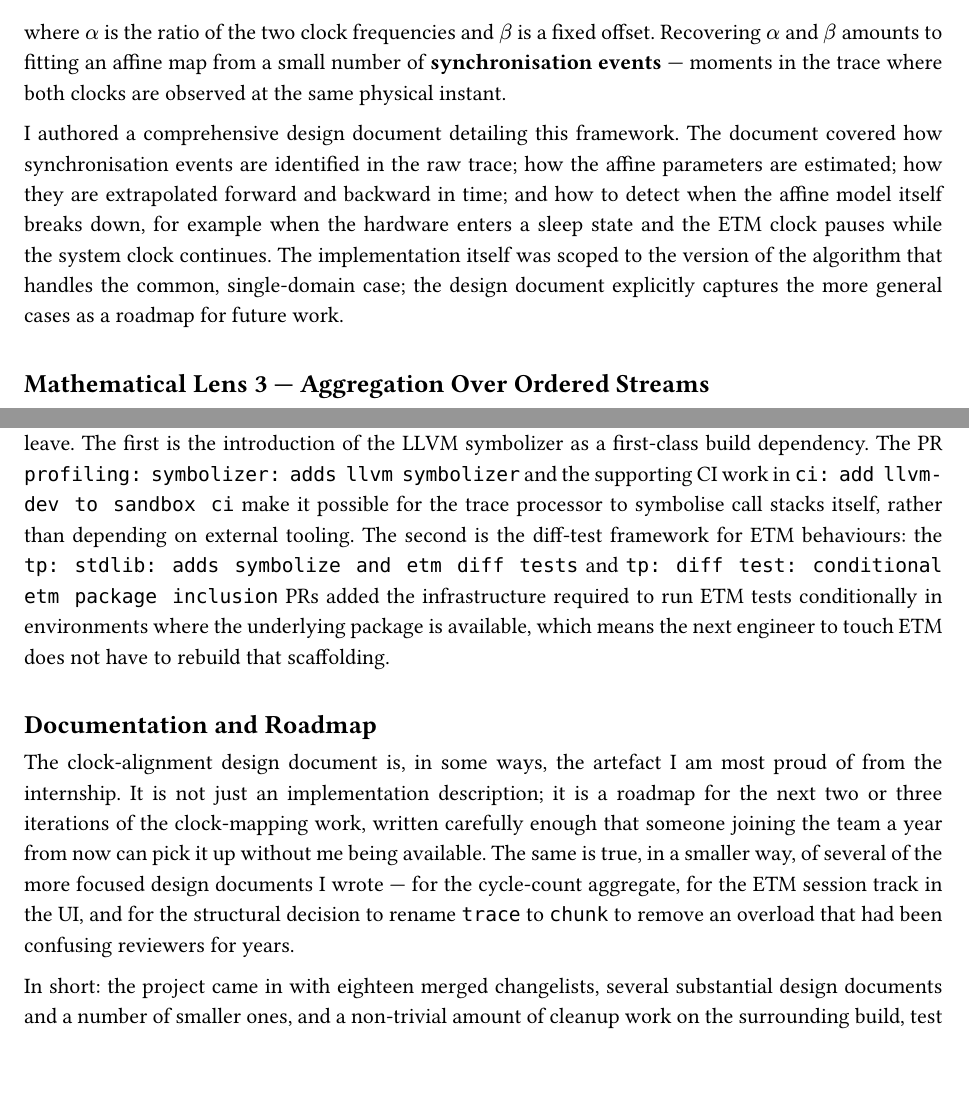
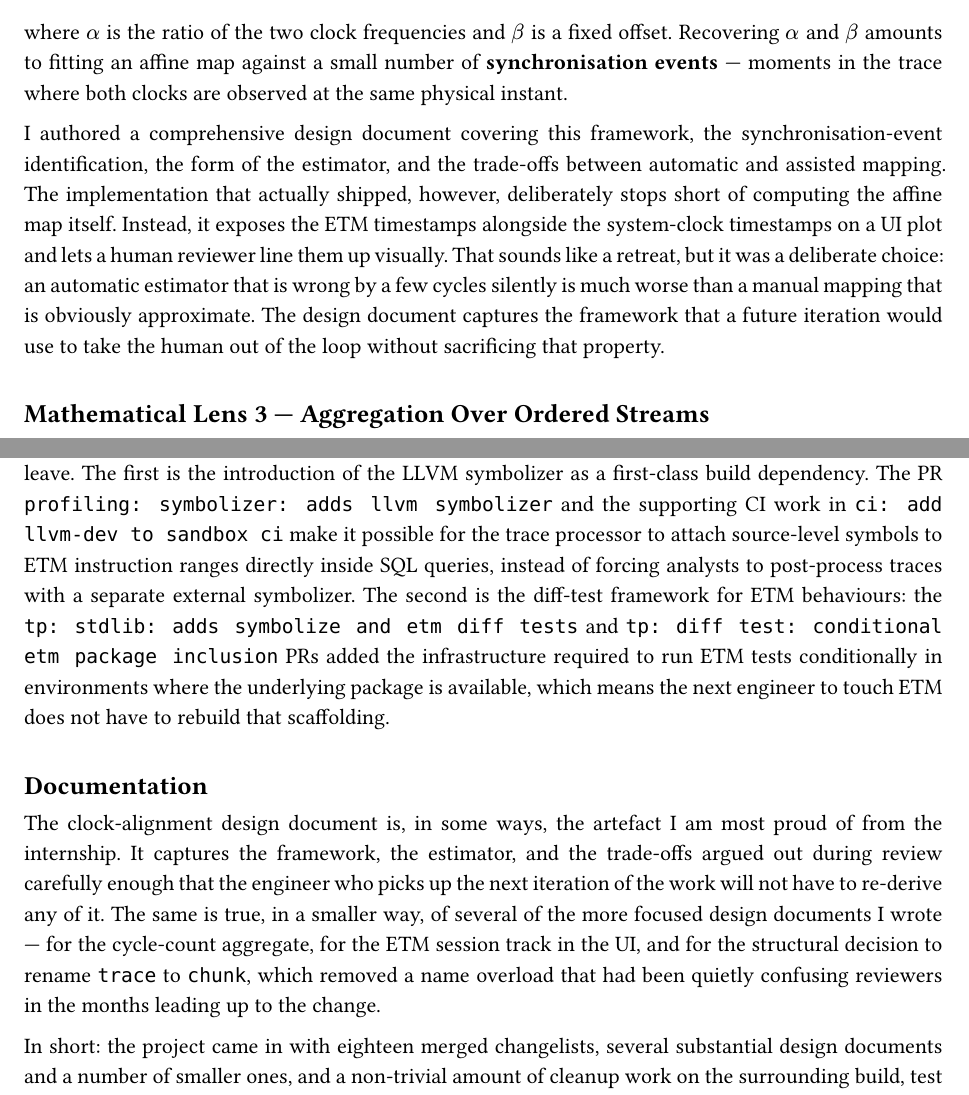
Before and after one commit to fouly-internship-auc/fouly-internship-auc.github.io, a Typst document (report/main.typ, which reads report/sections/02_work.typ, report/sections/03_coursework.typ, report/sections/05_industry_benefit.typ): two parts of pages 5 and 11 of 20, joined at a grey line, cut so that both start at the same text. Compiled offline with Typst 0.15.

Commit message:
correct the clock-mapping framing, vtable PR, LLVM motive, demo audience
  - §2 + §3 + MathLens2 slide: the shipped clock-mapping tool deliberately
    does NOT compute the affine fit. It exposes both clock timestamps on
    a UI plot and lets a human align them visually — a conservative
    choice to avoid silent estimator errors. The full estimator framework
    lives only in the design document. Reframes §2 and §3 around that.
  - §2: PR #1853 "symbolize vtable" is about the ETM virtual SQL table,
    not C++ vtables — the change attaches symbolisation (source line +
    instruction) to ETM packets via the virtual table.
  - §5: LLVM symbolizer motivation reframed around ETM instruction-range
    symbolisation, not generic call stacks.
  - §5: drop the unsupported "roadmap for the next two or three
    iterations" framing of the clock-alignment doc.
  - §5: soften the trace→chunk rename motive from "confusing reviewers
    for years" to "in the months leading up to the change".
  - §7: demo audience widened from "senior engineers" to the actual
    cohort (senior + junior engineers, adjacent teams, other interns).

```diff
--- a/report/sections/02_work.typ
+++ b/report/sections/02_work.typ
@@ -105,13 +103,19 @@ where both clocks are observed at the same physical instant.
+affine map against a small number of *synchronisation events* —
+moments in the trace where both clocks are observed at the same
+physical instant.
 
-I authored a comprehensive design document detailing this framework. The
-document covered how synchronisation events are identified in the raw
-trace; how the affine parameters are estimated; how they are extrapolated
-forward and backward in time; and how to detect when the affine model
-itself breaks down, for example when the hardware enters a sleep state and
-the ETM clock pauses while the system clock continues. The implementation
-itself was scoped to the version of the algorithm that handles the common,
-single-domain case; the design document explicitly captures the more
-general cases as a roadmap for future work.
+I authored a comprehensive design document covering this framework,
+the synchronisation-event identification, the form of the estimator,
+and the trade-offs between automatic and assisted mapping. The
+implementation that actually shipped, however, deliberately stops
+short of computing the affine map itself. Instead, it exposes the ETM
+timestamps alongside the system-clock timestamps on a UI plot and
+lets a human reviewer line them up visually. That sounds like a
+retreat, but it was a deliberate choice: an automatic estimator that
+is wrong by a few cycles silently is much worse than a manual mapping
+that is obviously approximate. The design document captures the
+framework that a future iteration would use to take the human out of
+the loop without sacrificing that property.
 
 == Mathematical Lens 3 — Aggregation Over Ordered Streams
 
@@ -152,6 +156,3 @@ groups roughly into four themes:
     symbolize and ETM behaviours. The LLVM symbolizer was added as a
     first-class build dependency.
   - *ETM decode* — improvements to the trace-processor side of ETM
-    decoding, including a binary-info error fix, the rename of `trace` to
-    `chunk` for clarity, the symbolisation of C++ virtual table calls, and
-    a fix to a long-standing workaround that affected zipped traces.
@@ -158,3 +164,4 @@ groups roughly into four themes:
+    zipped traces.
   - *Aggregation* — last-seen timestamps, cumulative cycle counts, and the
     fixes to make cycle-count joins behave correctly under the new model.
   - *UI and build* — a dedicated ETM *session track* in the Perfetto UI so
--- a/report/sections/03_coursework.typ
+++ b/report/sections/03_coursework.typ
@@ -25,11 +25,3 @@ small algebraic mistake were measured in millions of misaligned rows.
 
 *Linear Algebra.* The clock-alignment work is, at its heart, a one-
 dimensional affine fitting problem: given pairs $(t_("etm")^{(i)},
-t_("sys")^{(i)})$ for synchronisation events $i = 1, dots, n$, estimate
-$alpha$ and $beta$ so that $alpha dot t_("etm")^{(i)} + beta approx
-t_("sys")^{(i)}$. The habit of treating that as a linear-least-squares
-problem and reasoning about conditioning, residuals and the geometry of
-the estimator came directly from linear algebra. Even though the
-implementation that shipped is the simple, two-point version, the design
-document discusses the more general estimator in terms that would have
-been impossible to phrase carefully without the linear-algebra background.
@@ -35,0 +34 @@ been impossible to phrase carefully without the linear-algebra background.
+shipped deliberately stops short of computing the fit and leaves it
--- a/report/sections/05_industry_benefit.typ
+++ b/report/sections/05_industry_benefit.typ
@@ -28,10 +28,3 @@ regression with ETM data.
 
 == Tooling and Build Infrastructure
 
-The internship pushed Perfetto's build system in two ways that will keep
-paying dividends after I leave. The first is the introduction of the
-LLVM symbolizer as a first-class build dependency. The PR
-`profiling: symbolizer: adds llvm symbolizer` and the supporting CI work
-in `ci: add llvm-dev to sandbox ci` make it possible for the trace
-processor to symbolise call stacks itself, rather than depending on
-external tooling. The second is the diff-test framework for ETM
@@ -38,13 +36,11 @@ external tooling. The second is the diff-test framework for ETM
+trace processor to attach source-level symbols to ETM instruction
+ranges directly inside SQL queries, instead of forcing analysts to
+post-process traces with a separate external symbolizer. The second is the diff-test framework for ETM
 behaviours: the `tp: stdlib: adds symbolize and etm diff tests` and
 `tp: diff test: conditional etm package inclusion` PRs added the
 infrastructure required to run ETM tests conditionally in environments
 where the underlying package is available, which means the next engineer
 to touch ETM does not have to rebuild that scaffolding.
 
-== Documentation and Roadmap
+== Documentation
 
-The clock-alignment design document is, in some ways, the artefact I am
-most proud of from the internship. It is not just an implementation
-description; it is a roadmap for the next two or three iterations of the
-clock-mapping work, written carefully enough that someone joining the
-team a year from now can pick it up without me being available. The same
@@ -54,5 +47,13 @@ track in the UI, and for the structural decision to rename `trace` to
-`chunk` to remove an overload that had been confusing reviewers for
-years.
+The clock-alignment design document is, in some ways, the artefact I
+am most proud of from the internship. It captures the framework, the
+estimator, and the trade-offs argued out during review carefully
+enough that the engineer who picks up the next iteration of the work
+will not have to re-derive any of it. The same is true, in a smaller
+way, of several of the more focused design documents I wrote — for
+the cycle-count aggregate, for the ETM session track in the UI, and
+for the structural decision to rename `trace` to `chunk`, which
+removed a name overload that had been quietly confusing reviewers in
+the months leading up to the change.
 
 In short: the project came in with eighteen merged changelists,
 several substantial design documents and a number of smaller ones, and
```
Also changed, not shown: report/sections/07_interactions.typ (+4 -2 lines), report/sections/02_work.typ (15 more changed lines), report/sections/03_coursework.typ (9 more changed lines), report/sections/05_industry_benefit.typ (8 more changed lines), 1 other file.
